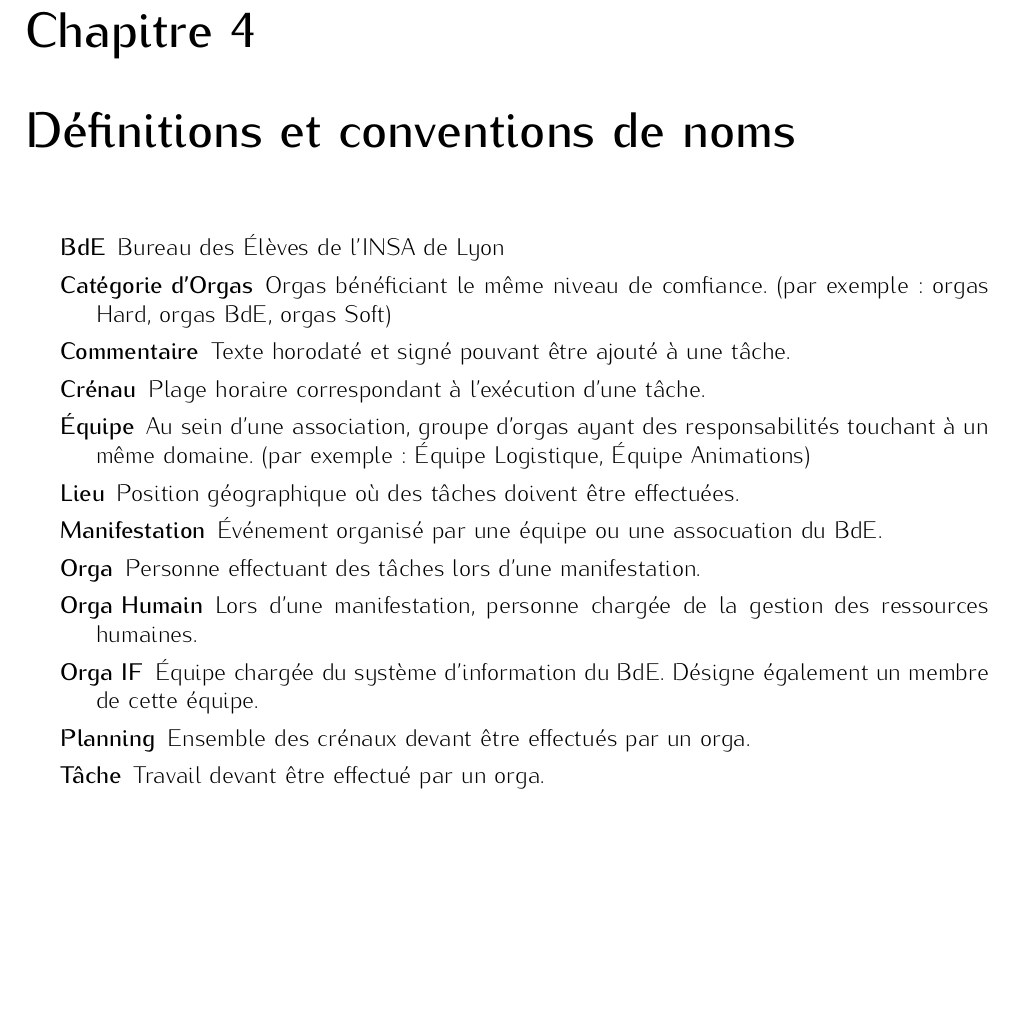
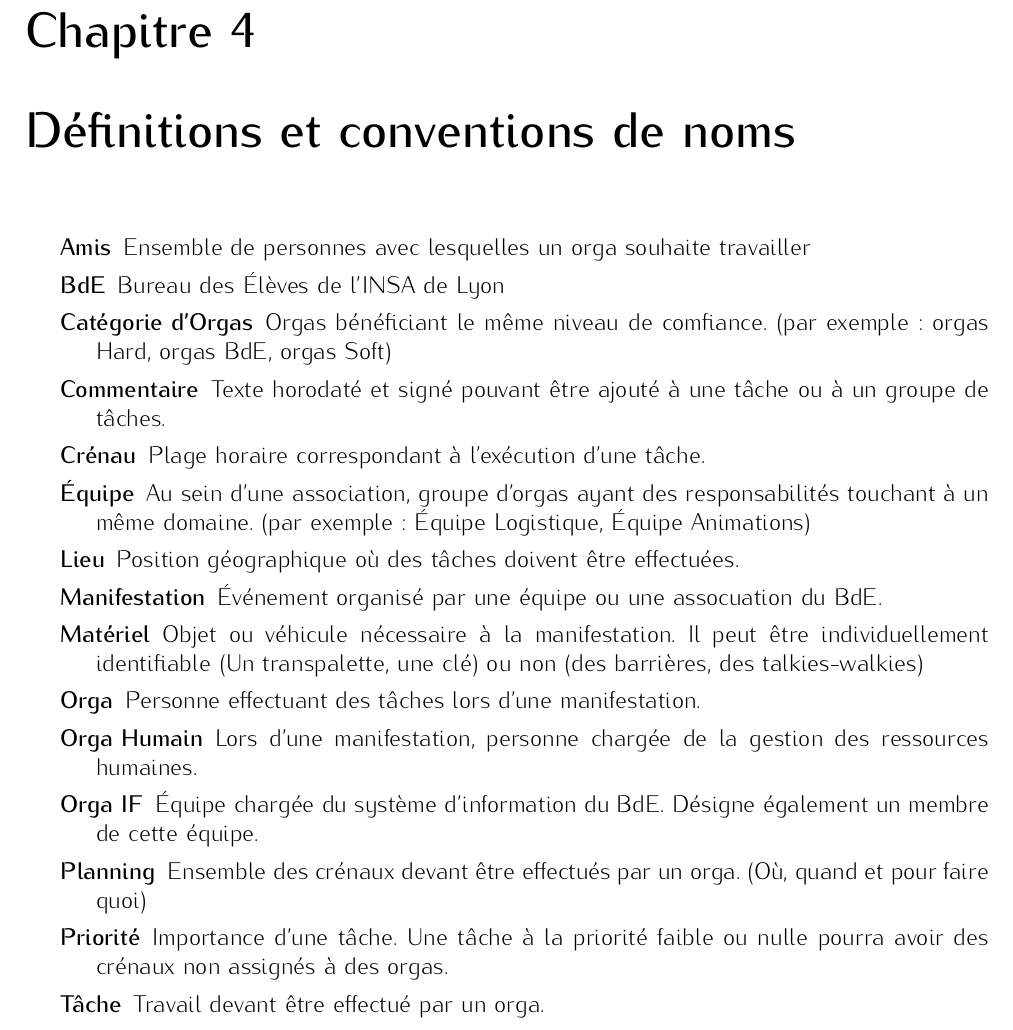
Before and after one commit to lbillon/PlanningMakerNG-CDCF, a LaTeX document (src/cdcf.tex, which reads src/definitions.tex): part of page 7 of 15, cut so that both start at the same text, the shorter picture padded with empty space. Compiled offline with pdfLaTeX.

Commit message:
Ajout de définitions

```diff
--- a/src/definitions.tex
+++ b/src/definitions.tex
@@ -1,16 +1,20 @@
 \begin{description}
+\item[Amis] Ensemble de personnes avec lesquelles un orga souhaite travailler
 \item[BdE] Bureau des Élèves de l'INSA de Lyon
 \item[Catégorie d'Orgas] Orgas bénéficiant le même niveau de comfiance. (par exemple : orgas Hard, orgas BdE, orgas Soft)
-\item[Commentaire] Texte horodaté et signé pouvant être ajouté à une tâche.
+\item[Commentaire] Texte horodaté et signé pouvant être ajouté à une tâche ou à un groupe de tâches.
 
 \item[Crénau] Plage horaire correspondant à l'exécution d'une tâche.
 \item[Équipe] Au sein d'une association, groupe d'orgas ayant des responsabilités touchant à un même domaine. (par exemple : Équipe Logistique, Équipe Animations)
 \item[Lieu] Position géographique où des tâches doivent être effectuées.
 \item[Manifestation] Événement organisé par une équipe ou une assocuation du BdE.
+\item[Matériel] Objet ou véhicule nécessaire à la manifestation. Il peut être individuellement identifiable (Un transpalette, une clé) ou non (des barrières, des talkies-walkies)
 \item[Orga] Personne effectuant des tâches lors d'une manifestation.
 \item[Orga Humain] Lors d'une manifestation, personne chargée de la gestion des ressources humaines.
 \item[Orga IF] Équipe chargée du système d'information du BdE. Désigne également un membre de cette équipe.
-\item[Planning] Ensemble des crénaux devant être effectués par un orga.
+\item[Planning] Ensemble des crénaux devant être effectués par un orga. (Où, quand et pour faire quoi)
+\item[Priorité] Importance d'une tâche. Une tâche à la priorité faible ou nulle pourra avoir des crénaux non assignés à des orgas.
 \item[Tâche] Travail devant être effectué par un orga.
 
+
  \end{description}
```
